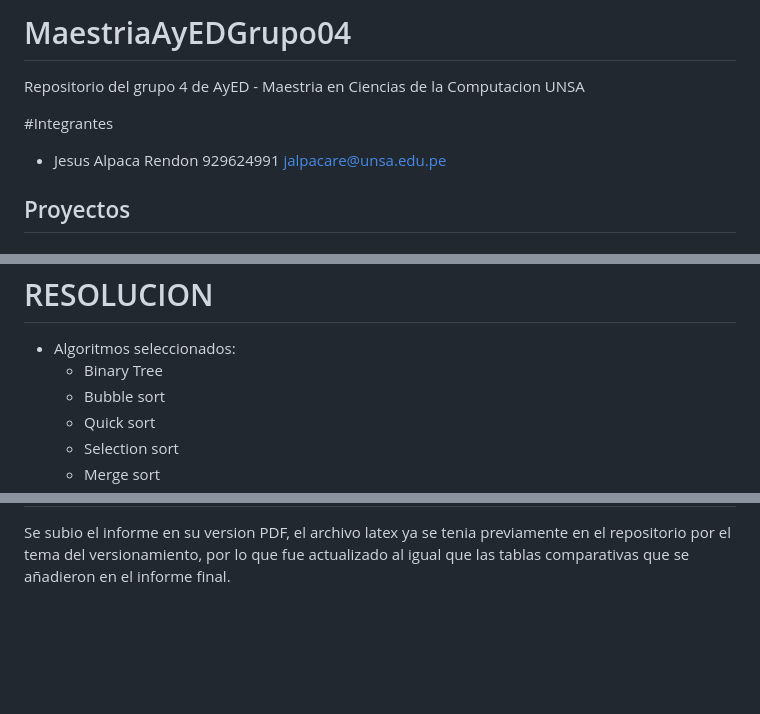
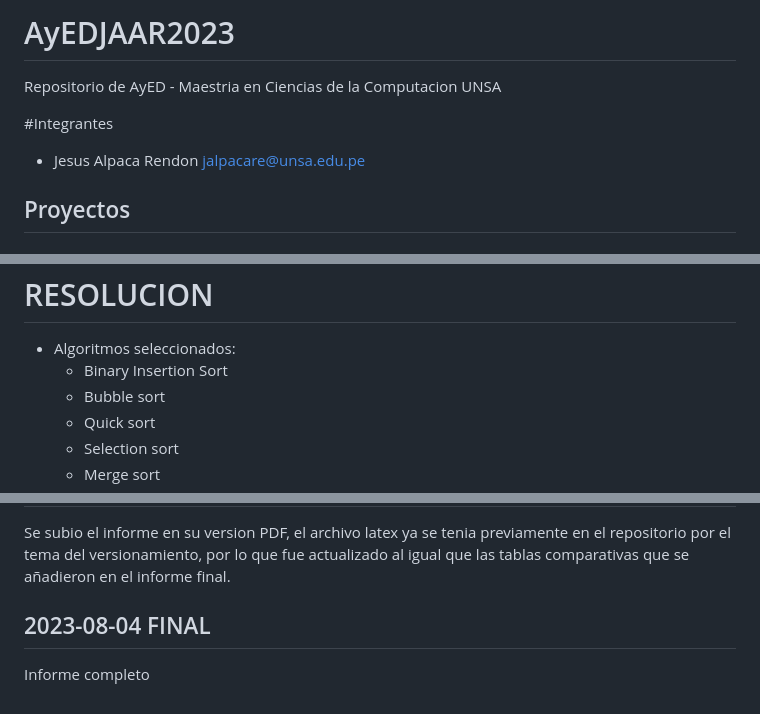
Before and after one commit to Alpha004/AyEDJAAR2023, a Markdown page: README.md, 3 parts joined by grey strips. Drawn GitHub-style; blank space fills up the shorter version.

```diff
--- a/README.md
+++ b/README.md
@@ -1,9 +1,10 @@
-# MaestriaAyEDGrupo04
-Repositorio del grupo 4 de AyED - Maestria en Ciencias de la Computacion UNSA
+# AyEDJAAR2023
+
+Repositorio de AyED - Maestria en Ciencias de la Computacion UNSA
 
 #Integrantes
 
-- Jesus Alpaca Rendon	929624991	jalpacare@unsa.edu.pe
+- Jesus Alpaca Rendon jalpacare@unsa.edu.pe
 
 ## Proyectos
 # EJERCICIO #1
@@ -73,7 +74,7 @@ los tres lenguajes.
 # RESOLUCION
 
 * Algoritmos seleccionados:
-    - Binary Tree
+    - Binary Insertion Sort
     - Bubble sort
     - Quick sort
     - Selection sort
@@ -95,3 +96,7 @@ Actualmente a la fecha, se sube los resultados de los tiempos de ejecucion en lo
 ## 2023-08-04 PREVIEW
 
 Se subio el informe en su version PDF, el archivo latex ya se tenia previamente en el repositorio por el tema del versionamiento, por lo que fue actualizado al igual que las tablas comparativas que se añadieron en el informe final.
+
+## 2023-08-04 FINAL
+
+Informe completo
```
